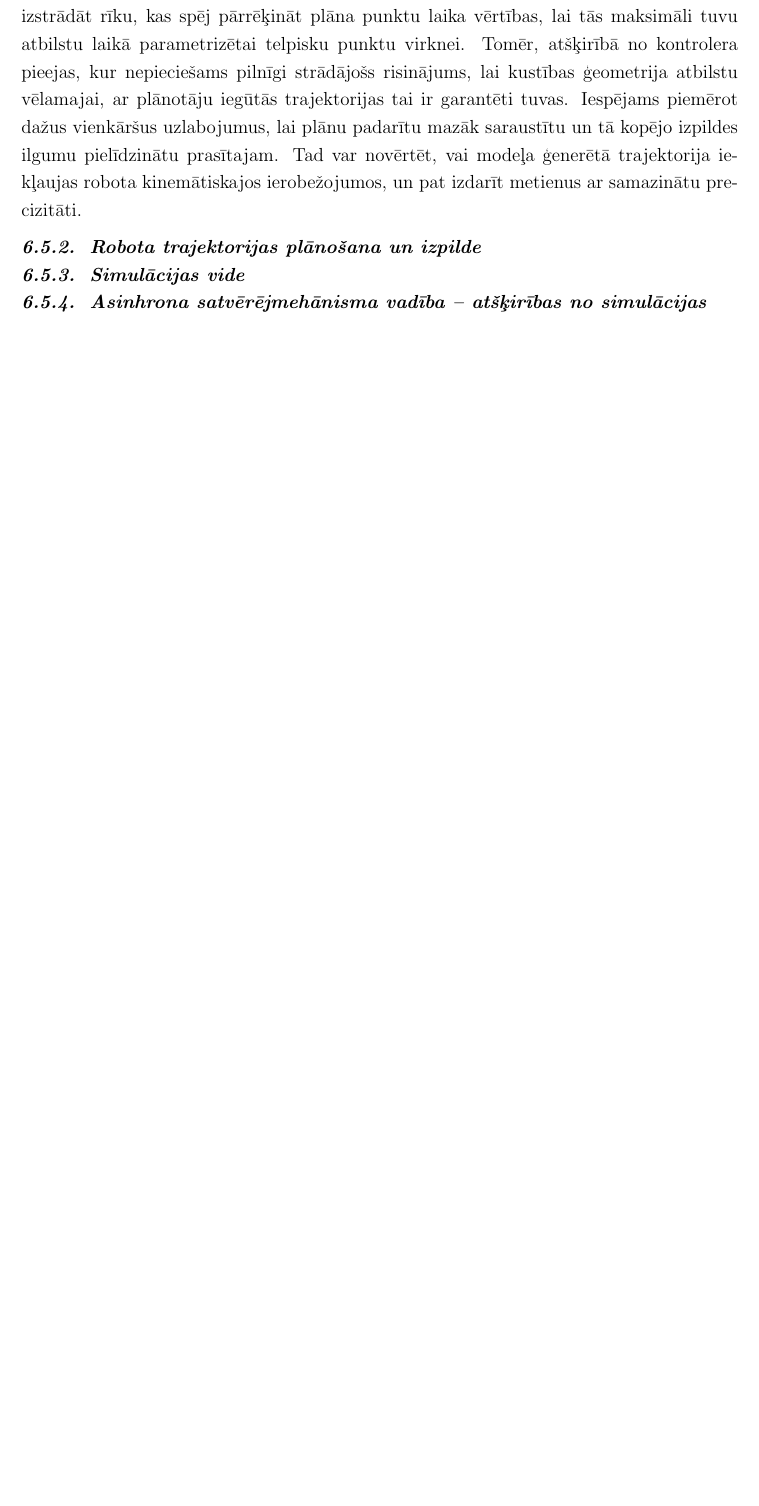
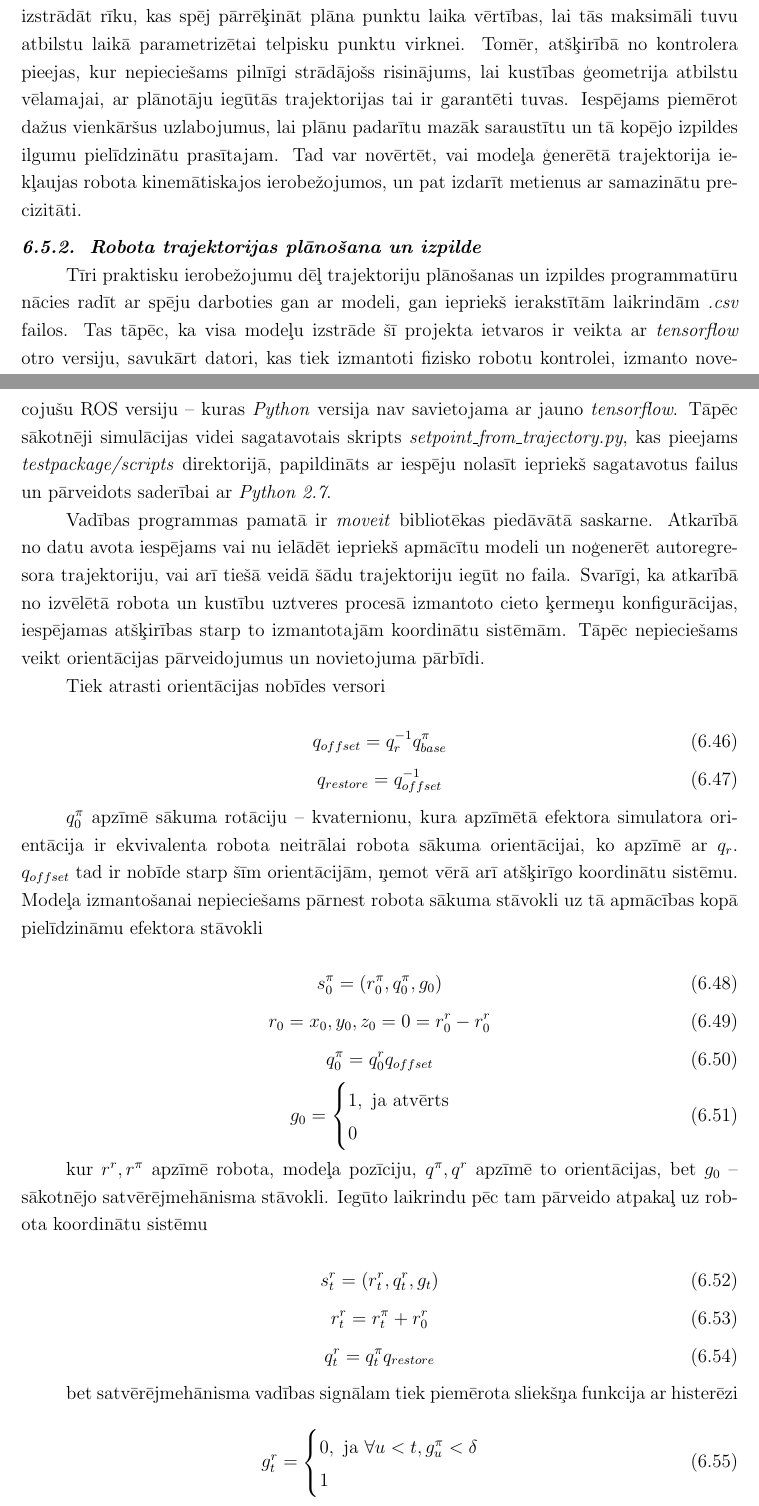
Before and after one commit to peteris-racinskis/masters, a LaTeX document (tex-gd/MAG_GD_Racinskis_pr20015.tex): part of page 53 of 61 before the commit and two parts of pages 52 and 53 of 62 after it, the two joined at a grey line, cut so that both start at the same text, the shorter picture padded with empty space. Compiled offline with pdfLaTeX.

Commit message:
writeup on planning

```diff
--- a/tex-gd/MAG_GD_Racinskis_pr20015.tex
+++ b/tex-gd/MAG_GD_Racinskis_pr20015.tex
@@ -1337,10 +1337,65 @@ Galvenā problēma ar plānošanu ROS platformā ir fakts, ka, kaut gan ļoti vi
 \subsubsection{Robota trajektorijas plānošana un izpilde}
 
 
-
-\subsubsection{Simulācijas vide}
-
-\subsubsection{Asinhrona satvērējmehānisma vadība -- atšķirības no simulācijas}
+Tīri praktisku ierobežojumu dēļ trajektoriju plānošanas un izpildes programmatūru nācies radīt ar spēju darboties gan ar modeli, gan iepriekš ierakstītām laikrindām \textit{.csv} failos. Tas tāpēc, ka visa modeļu izstrāde šī projekta ietvaros ir veikta ar \textit{tensorflow} otro versiju, savukārt datori, kas tiek izmantoti fizisko robotu kontrolei, izmanto novecojušu ROS versiju -- kuras \textit{Python} versija nav savietojama ar jauno \textit{tensorflow}. Tāpēc sākotnēji simulācijas videi sagatavotais skripts \textit{setpoint\_from\_trajectory.py}, kas pieejams \textit{testpackage/scripts} direktorijā, papildināts ar iespēju nolasīt iepriekš sagatavotus failus un pārveidots saderībai ar \textit{Python 2.7}.
+
+Vadības programmas pamatā ir \textit{moveit} bibliotēkas piedāvātā saskarne. Atkarībā no datu avota iespējams vai nu ielādēt iepriekš apmācītu modeli un noģenerēt autoregresora trajektoriju, vai arī tiešā veidā šādu trajektoriju iegūt no faila. Svarīgi, ka atkarībā no izvēlētā robota un kustību uztveres procesā izmantoto cieto ķermeņu konfigurācijas, iespējamas atšķirības starp to izmantotajām koordinātu sistēmām. Tāpēc nepieciešams veikt orientācijas pārveidojumus un novietojuma pārbīdi.
+
+Tiek atrasti orientācijas nobīdes versori
+
+\begin{equation}
+    q_{offset} = q_r^{-1}q^{\pi}_{base}
+\end{equation}
+\begin{equation}
+    q_{restore} = q_{offset}^{-1}
+\end{equation}
+
+$q^{\pi}_0$ apzīmē sākuma rotāciju -- kvaternionu, kura apzīmētā efektora simulatora orientācija ir ekvivalenta robota neitrālai robota sākuma orientācijai, ko apzīmē ar $q_r$. $q_{offset}$ tad ir nobīde starp šīm orientācijām, ņemot vērā arī atšķirīgo koordinātu sistēmu. Modeļa izmantošanai nepieciešams pārnest robota sākuma stāvokli uz tā apmācības kopā pielīdzināmu efektora stāvokli
+
+\begin{equation}
+    s^{\pi}_0 = (r^{\pi}_0, q^{\pi}_0 , g_0)
+\end{equation}
+\begin{equation}
+    r_0 = x_0, y_0, z_0 = 0 = r^r_0 - r^r_0
+\end{equation}
+\begin{equation}
+    q^{\pi}_0 = q^{r}_0q_{offset}
+\end{equation}
+\begin{equation}
+    g_0 =
+    \begin{cases}
+        1, \text{ ja atvērts} \\
+        0
+    \end{cases}
+\end{equation}
+
+kur $r^r, r^{\pi}$ apzīmē robota, modeļa pozīciju, $q^{\pi}, q^r$ apzīmē to orientācijas, bet $g_0$ -- sākotnējo satvērējmehānisma stāvokli. Iegūto laikrindu pēc tam pārveido atpakaļ uz robota koordinātu sistēmu
+
+\begin{equation}
+    s^{r}_t = (r^r_t, q^r_t , g_t)
+\end{equation}
+\begin{equation}
+    r^r_t = r^{\pi}_t + r^r_0
+\end{equation}
+\begin{equation}
+    q^r_t = q^{\pi}_tq_{restore}
+\end{equation}
+
+bet satvērējmehānisma vadības signālam tiek piemērota sliekšņa funkcija ar histerēzi
+
+\begin{equation}
+    g^r_t =
+    \begin{cases}
+        0, \text{ ja } \forall u < t, g^{\pi}_u < \delta \\
+        1
+    \end{cases}
+\end{equation}
+
+Faktiski vienīgais pārveidojums, kas jāveic tiešājā virzienā (no robota uz modeļa sistēmu) ir sākuma orientācija, ja tā atšķiras no neitrālas efektora orientācijas. Strā-dājot ar ierakstītu trajektoriju, notiek tikai inversie pārveidojumi (no modeļa uz robota sistēmu).
+
+Lai varētu punktus izmantot trajektorijas plāna ieguvē, nepieciešams no tiem izveidot ROS komunikācijas modeļa robota pozas (pozīcijas un orientācijas) apraksta ziņojuma struktūras \textit{trajectory\_msgs.msg.Pose}. No šādu objektu masīva var iegūt kustības plānu ar \textit{move\_group.compute\_cartesian\_path} metodi, taču šādam plānam ir patvaļīga laika para-metrizācija. Lai to tuvinātu reālai demonstrācijai, vispirms tiek veikta laika repara-metrizācija, kas minimizē telpiskos un lenķiskos paātrinājumus, izmantojot \textit{``Time-Opti-mal Trajectory Generation''} algoritmu \cite{kunz2012time}. Pēc tam visi laika intervāli tiek proprcionāli pārveidoti, lai kopējais plāna ilgums sakristu ar trajektorijā paredzēto.
+
+\subsubsection{Asinhrona satvērējmehānisma vadība, ātrdarbība}
 
 
 %
```
Also changed, not shown: tex-gd/refs.bib (+8 -0 lines), tex-gd/MAG_GD_Racinskis_pr20015.bbl, tex-gd/MAG_GD_Racinskis_pr20015.pdf, 3 other files.
